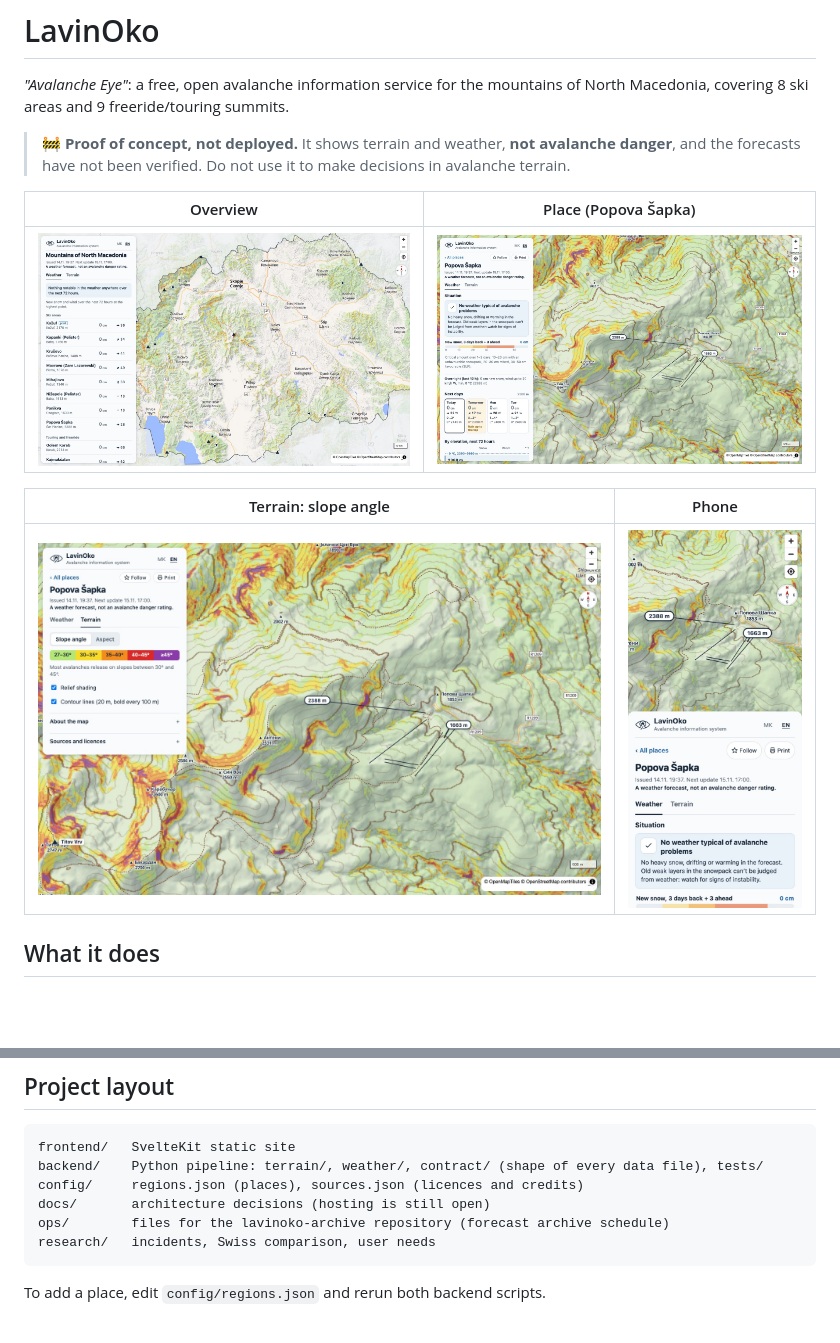
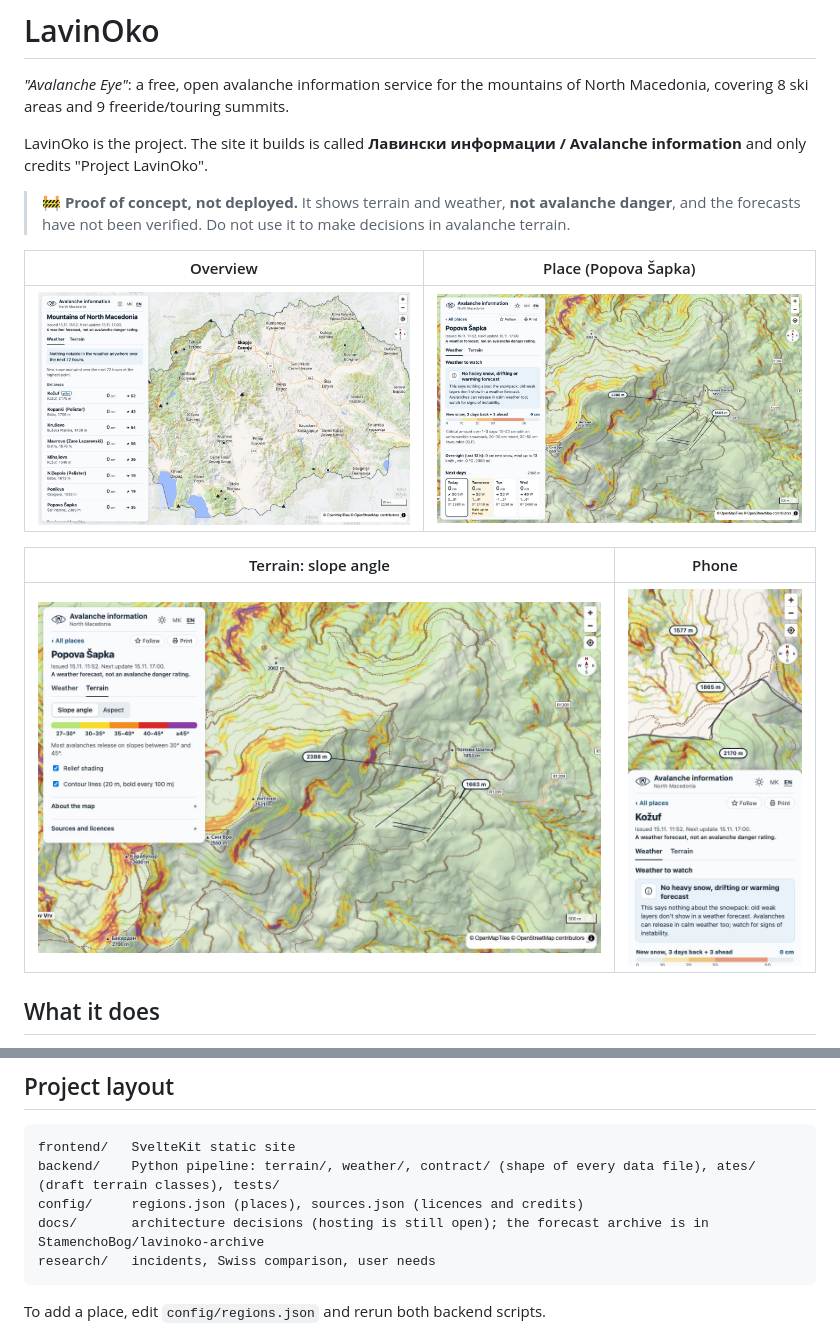
Before and after one commit to StamenchoBog/lavinoko, a Markdown page: README.md, 2 parts joined by grey strips. GitHub-like rendering; pictures changed too: docs/screenshots/mobile-place.jpg, docs/screenshots/overview.jpg, docs/screenshots/place.jpg; blank space fills up the shorter version.

Commit message:
Updated branding and naming
Signed-off-by: Stamencho Bogdanovski <stamencho.bogdanovski@gmail.com>

````diff
--- a/README.md
+++ b/README.md
@@ -2,6 +2,9 @@
 
 *"Avalanche Eye"*: a free, open avalanche information service for the mountains of North Macedonia,
 covering 8 ski areas and 9 freeride/touring summits.
+
+LavinOko is the project. The site it builds is called **Лавински информации / Avalanche information** and only
+credits "Project LavinOko".
 
 > 🚧 **Proof of concept, not deployed.** It shows terrain and weather, **not avalanche danger**, and the forecasts
 > have not been verified. Do not use it to make decisions in avalanche terrain.
@@ -66,10 +69,9 @@ CI (`.github/workflows/ci.yml`) runs these on every push and pull request.
 
 ```
 frontend/   SvelteKit static site
-backend/    Python pipeline: terrain/, weather/, contract/ (shape of every data file), tests/
+backend/    Python pipeline: terrain/, weather/, contract/ (shape of every data file), ates/ (draft terrain classes), tests/
 config/     regions.json (places), sources.json (licences and credits)
-docs/       architecture decisions (hosting is still open)
-ops/        files for the lavinoko-archive repository (forecast archive schedule)
+docs/       architecture decisions (hosting is still open); the forecast archive is in StamenchoBog/lavinoko-archive
 research/   incidents, Swiss comparison, user needs
 ```
 
````
Also changed, not shown: backend/ates/README.md (added, +38 -0 lines), docs/architecture/README.md (+1 -1 lines), ops/archive-repo/README.md (deleted, +0 -44 lines), research/ground-truth.md (added, +62 -0 lines), 7 other files.
